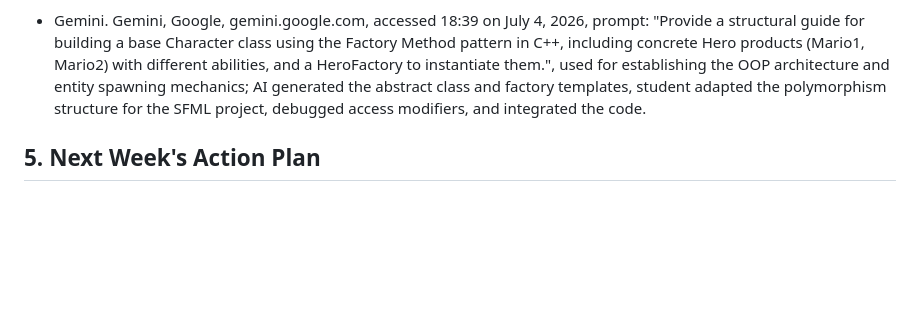
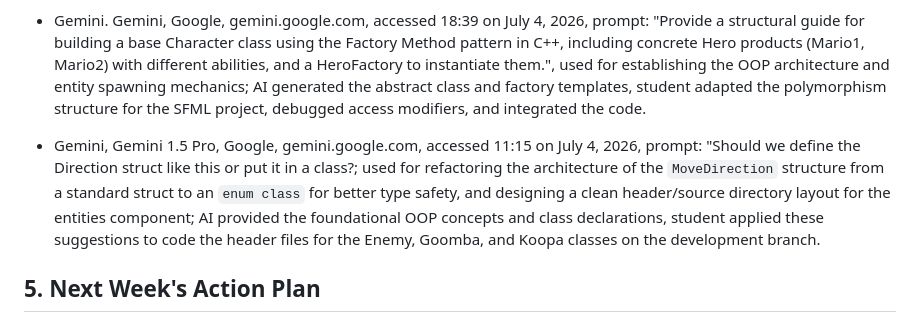
Before and after one commit to trannhukhai98438/CS202-Group03-2DGame, a Markdown page: weeklyreport/week_04.md, the part around the change. Rendered like a GitHub page; blank space fills up the shorter version.

Commit message:
docs: format AI usage citation according to project template

```diff
--- a/weeklyreport/week_04.md
+++ b/weeklyreport/week_04.md
@@ -61,6 +61,8 @@ Gemini. Gemini 3.1, Google, gemini.google.com, accessed 07:30 on June 21, 2026,
 
 * Gemini. Gemini, Google, gemini.google.com, accessed 18:39 on July 4, 2026, prompt: "Provide a structural guide for building a base Character class using the Factory Method pattern in C++, including concrete Hero products (Mario1, Mario2) with different abilities, and a HeroFactory to instantiate them.", used for establishing the OOP architecture and entity spawning mechanics; AI generated the abstract class and factory templates, student adapted the polymorphism structure for the SFML project, debugged access modifiers, and integrated the code.
 
+* Gemini, Gemini 1.5 Pro, Google, gemini.google.com, accessed 11:15 on July 4, 2026, prompt: "Should we define the Direction struct like this or put it in a class?; used for refactoring the architecture of the `MoveDirection` structure from a standard struct to an `enum class` for better type safety, and designing a clean header/source directory layout for the entities component; AI provided the foundational OOP concepts and class declarations, student applied these suggestions to code the header files for the Enemy, Goomba, and Koopa classes on the development branch.
+
 ## 5. Next Week's Action Plan
 * **Core Mechanics:** [Tasks related to engine, physics, state management, or overall architecture]
 * **Gameplay / Graphics:** [Tasks related to UI, level design, new entities, or AI behavior]
```
